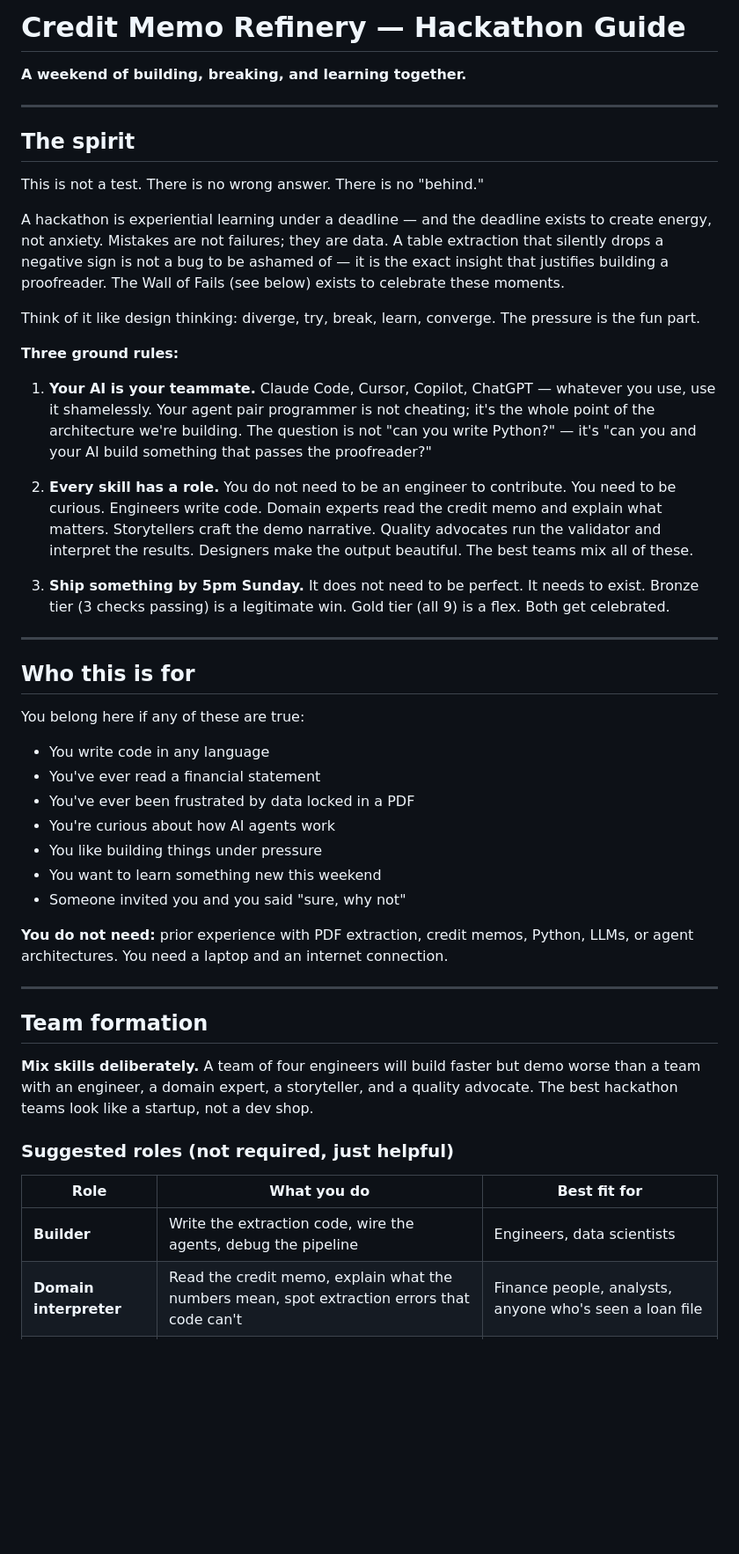
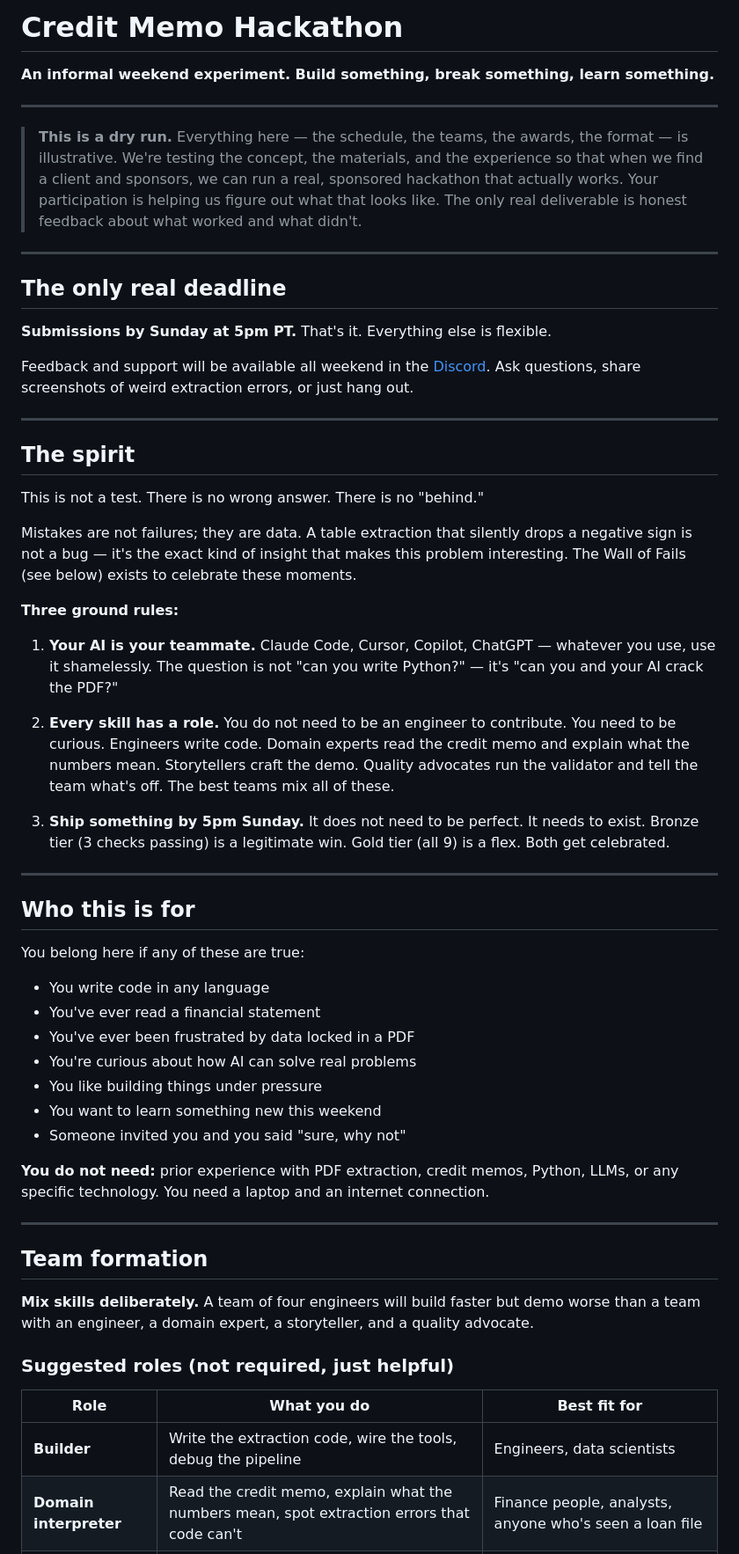
Before and after one commit to jymiller/creditmemo, a Markdown page: HACKATHON.md, the part around one of its changes. Shown at 88% size. Drawn GitHub-style; blank space fills up the shorter version.

```diff
--- a/HACKATHON.md
+++ b/HACKATHON.md
@@ -1,6 +1,18 @@
-# Credit Memo Refinery — Hackathon Guide
+# Credit Memo Hackathon
 
-**A weekend of building, breaking, and learning together.**
+**An informal weekend experiment. Build something, break something, learn something.**
+
+---
+
+> **This is a dry run.** Everything here — the schedule, the teams, the awards, the format — is illustrative. We're testing the concept, the materials, and the experience so that when we find a client and sponsors, we can run a real, sponsored hackathon that actually works. Your participation is helping us figure out what that looks like. The only real deliverable is honest feedback about what worked and what didn't.
+
+---
+
+## The only real deadline
+
+**Submissions by Sunday at 5pm PT.** That's it. Everything else is flexible.
+
+Feedback and support will be available all weekend in the [Discord](https://discord.gg/PCMcgK2P). Ask questions, share screenshots of weird extraction errors, or just hang out.
 
 ---
 
@@ -8,15 +20,13 @@
 
 This is not a test. There is no wrong answer. There is no "behind."
 
-A hackathon is experiential learning under a deadline — and the deadline exists to create energy, not anxiety. Mistakes are not failures; they are data. A table extraction that silently drops a negative sign is not a bug to be ashamed of — it is the exact insight that justifies building a proofreader. The Wall of Fails (see below) exists to celebrate these moments.
-
-Think of it like design thinking: diverge, try, break, learn, converge. The pressure is the fun part.
+Mistakes are not failures; they are data. A table extraction that silently drops a negative sign is not a bug — it's the exact kind of insight that makes this problem interesting. The Wall of Fails (see below) exists to celebrate these moments.
 
 **Three ground rules:**
 
-1. **Your AI is your teammate.** Claude Code, Cursor, Copilot, ChatGPT — whatever you use, use it shamelessly. Your agent pair programmer is not cheating; it's the whole point of the architecture we're building. The question is not "can you write Python?" — it's "can you and your AI build something that passes the proofreader?"
+1. **Your AI is your teammate.** Claude Code, Cursor, Copilot, ChatGPT — whatever you use, use it shamelessly. The question is not "can you write Python?" — it's "can you and your AI crack the PDF?"
 
-2. **Every skill has a role.** You do not need to be an engineer to contribute. You need to be curious. Engineers write code. Domain experts read the credit memo and explain what matters. Storytellers craft the demo narrative. Quality advocates run the validator and interpret the results. Designers make the output beautiful. The best teams mix all of these.
+2. **Every skill has a role.** You do not need to be an engineer to contribute. You need to be curious. Engineers write code. Domain experts read the credit memo and explain what the numbers mean. Storytellers craft the demo. Quality advocates run the validator and tell the team what's off. The best teams mix all of these.
 
 3. **Ship something by 5pm Sunday.** It does not need to be perfect. It needs to exist. Bronze tier (3 checks passing) is a legitimate win. Gold tier (all 9) is a flex. Both get celebrated.
 
@@ -29,24 +39,24 @@ You belong here if any of these are true:
 - You write code in any language
 - You've ever read a financial statement
 - You've ever been frustrated by data locked in a PDF
-- You're curious about how AI agents work
+- You're curious about how AI can solve real problems
 - You like building things under pressure
 - You want to learn something new this weekend
 - Someone invited you and you said "sure, why not"
 
-**You do not need:** prior experience with PDF extraction, credit memos, Python, LLMs, or agent architectures. You need a laptop and an internet connection.
+**You do not need:** prior experience with PDF extraction, credit memos, Python, LLMs, or any specific technology. You need a laptop and an internet connection.
 
 ---
 
 ## Team formation
 
-**Mix skills deliberately.** A team of four engineers will build faster but demo worse than a team with an engineer, a domain expert, a storyteller, and a quality advocate. The best hackathon teams look like a startup, not a dev shop.
+**Mix skills deliberately.** A team of four engineers will build faster but demo worse than a team with an engineer, a domain expert, a storyteller, and a quality advocate.
 
 ### Suggested roles (not required, just helpful)
 
 | Role | What you do | Best fit for |
 |---|---|---|
-| **Builder** | Write the extraction code, wire the agents, debug the pipeline | Engineers, data scientists |
+| **Builder** | Write the extraction code, wire the tools, debug the pipeline | Engineers, data scientists |
 | **Domain interpreter** | Read the credit memo, explain what the numbers mean, spot extraction errors that code can't | Finance people, analysts, anyone who's seen a loan file |
 | **Quality advocate** | Run `validate.py` early and often, interpret the results, tell the builder what's wrong | Anyone comfortable with a terminal and reading error output |
 | **Demo storyteller** | Own the 5-minute walkthrough, craft the narrative, make the audience care | PMs, designers, anyone who's ever presented |
```
Also changed, not shown: other parts of HACKATHON.md (+56 -55 lines).
